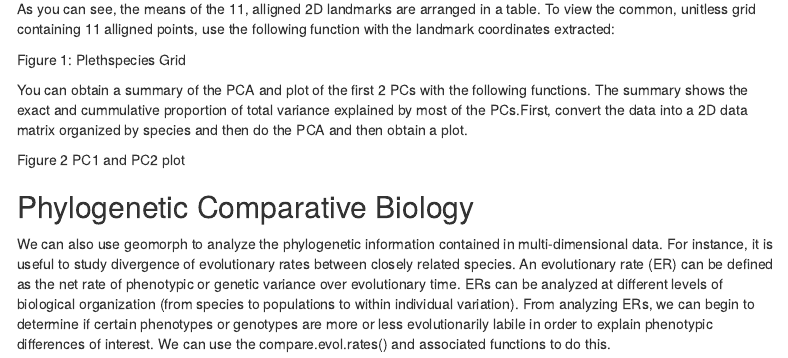
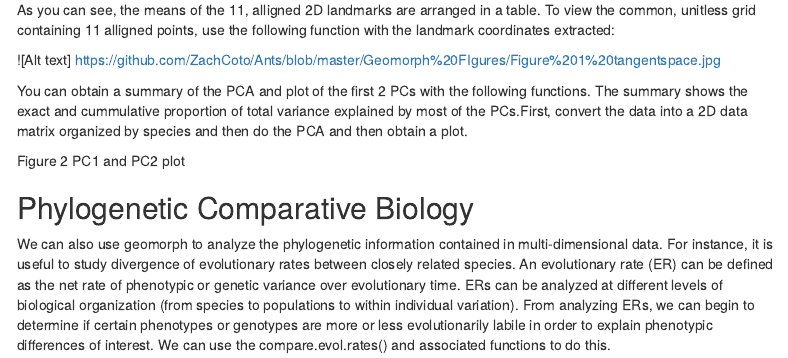
Before and after one commit to mazattack/Group_Module, an R Markdown document (3D Vis and Analysis.Rmd): the page in a window 1100 px wide, from 7160 px down before the commit and from 7120 px down after it, so that both start at the same text. Rendered offline with R 4.5, knitr and Pandoc, with nearby package versions; some code elsewhere in the file could not run offline; menus at the side of the page are left out.

Commit message:
Update 3D Vis and Analysis.Rmd

````diff
--- a/3D Vis and Analysis.Rmd
+++ b/3D Vis and Analysis.Rmd
@@ -1204,7 +1202,7 @@ As you can see, the means of the 11, alligned 2D landmarks are arranged in a tab
 knitr::opts_chunk$set(echo = TRUE)
 plotAllSpecimens(Y.gpa$coords)
 ```
-Figure 1: Plethspecies Grid
+![Alt text] https://github.com/ZachCoto/Ants/blob/master/Geomorph%20FIgures/Figure%201%20tangentspace.jpg
 
 You can obtain a summary of the PCA and plot of the first 2 PCs with the following functions. The summary shows the exact and cummulative proportion of total variance explained by most of the PCs.First, convert the data into a 2D data matrix organized by species and then do the PCA and then obtain a plot.
 
````
Also changed, not shown: 3D Vis and Analysis.Rmd (2 more changed lines).
